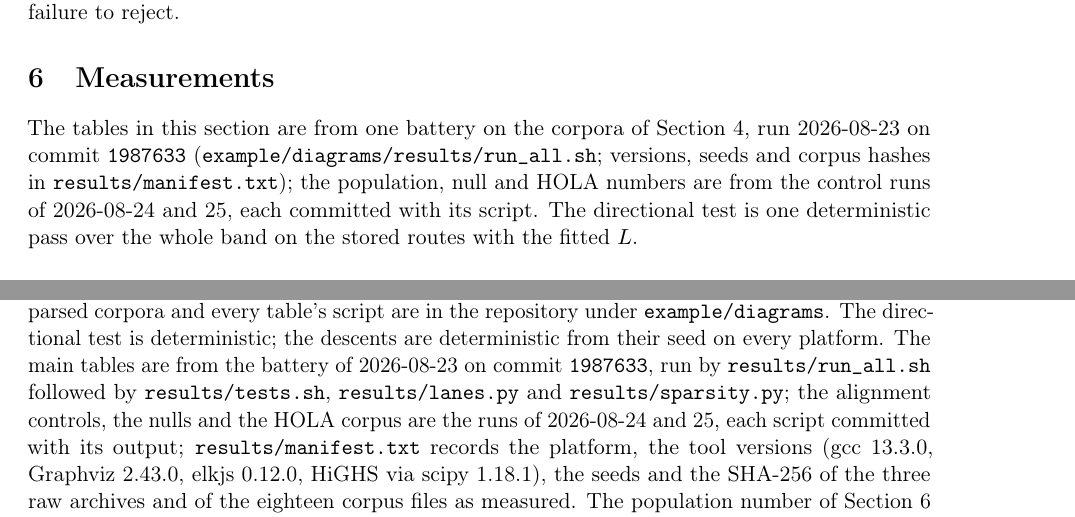
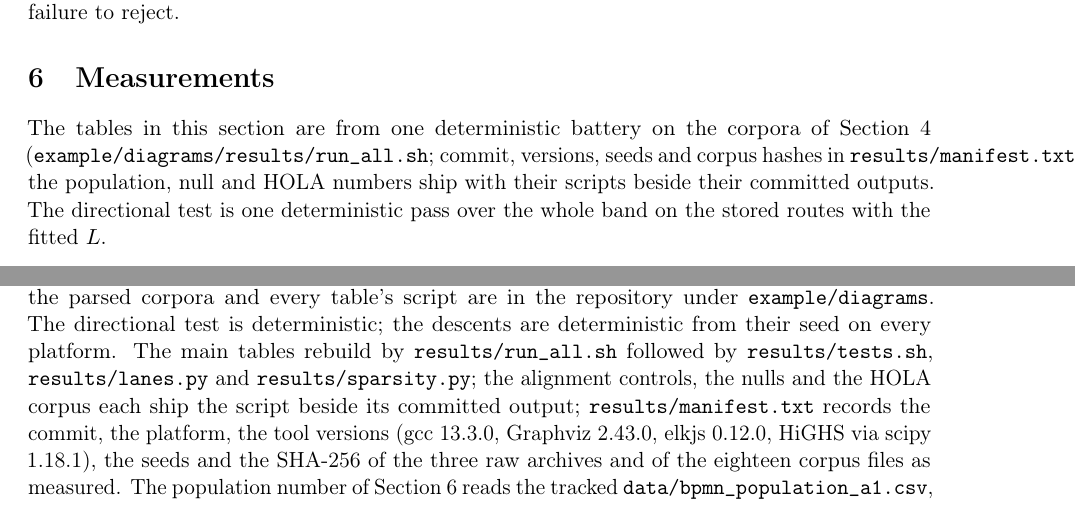
Before and after one commit to Anode1/articles, a LaTeX paper (cjitter/stationary.tex): two parts of pages 7 and 17 of 19, joined at a grey line, cut so that both start at the same text. Compiled offline with pdfLaTeX.

Commit message:
The paper's provenance lives in the manifest, not the prose
Run dates and commit hashes are the repository's bookkeeping; a reader
needs that the tables rebuild from a clone, and results/manifest.txt names
the commit.

Co-Authored-By: Claude Fable 5 <noreply@anthropic.com>
Claude-Session: https://claude.ai/code/session_011266yH3Gbi9t732cA2pSbE

```diff
--- a/cjitter/stationary.tex
+++ b/cjitter/stationary.tex
@@ -16,9 +16,7 @@
 \author{Vasili Gavrilov\thanks{Independent researcher. Code, parsed corpora and every
 table's script: \url{https://github.com/Anode1/cjitter}, directory
 \texttt{example/diagrams}.}}
-\date{Draft, August 2026. Measurements are from the battery of 2026-08-23 on commit
-\texttt{1987633} and the control runs of 2026-08-24 and 25 committed beside it
-(\texttt{results/manifest.txt} in the repository).}
+\date{Draft, August 2026.}
 
 \begin{document}
 \maketitle
@@ -365,11 +363,11 @@ reweighting repairs it'') are read off the sweep, never off a failure to reject.
 
 \input{figures/tools}
 
-The tables in this section are from one battery on the corpora of
-Section~\ref{sec:corpora}, run 2026-08-23 on commit \texttt{1987633}
-(\texttt{example/diagrams/results/run\_all.sh}; versions, seeds and corpus hashes in
-\texttt{results/manifest.txt}); the population, null and HOLA numbers are from the
-control runs of 2026-08-24 and 25, each committed with its script. The directional test is one deterministic pass over the
+The tables in this section are from one deterministic battery on the corpora of
+Section~\ref{sec:corpora} (\texttt{example/diagrams/results/run\_all.sh}; commit,
+versions, seeds and corpus hashes in \texttt{results/manifest.txt}); the population,
+null and HOLA numbers ship with their scripts beside their committed outputs. The
+directional test is one deterministic pass over the
 whole band on the stored routes with the fitted $L$.
 
 \paragraph{Each criterion alone.} $q_{0.02}$ on the hand layout, with its 95\% bootstrap
@@ -919,12 +917,12 @@ to 2026 work.
 Parsers, the energy (one function per term), the directional test, the descent, the fitting
 scripts, the parsed corpora and every table's script are in the repository under
 \texttt{example/diagrams}. The directional test is deterministic; the descents are
-deterministic from their seed on every platform. The main tables are from the battery of
-2026-08-23 on commit \texttt{1987633}, run by \texttt{results/run\_all.sh} followed by
+deterministic from their seed on every platform. The main tables rebuild by
+\texttt{results/run\_all.sh} followed by
 \texttt{results/tests.sh}, \texttt{results/lanes.py} and \texttt{results/sparsity.py};
-the alignment controls, the nulls and the HOLA corpus are the runs of 2026-08-24 and 25,
-each script committed with its output;
-\texttt{results/manifest.txt} records the platform, the tool versions (gcc 13.3.0,
+the alignment controls, the nulls and the HOLA corpus each ship the script beside its
+committed output;
+\texttt{results/manifest.txt} records the commit, the platform, the tool versions (gcc 13.3.0,
 Graphviz 2.43.0, elkjs 0.12.0, HiGHS via scipy 1.18.1), the seeds and the SHA-256 of the
 three raw archives and of the eighteen corpus files as measured. The population number
 of Section~\ref{sec:results} reads the tracked
```
Also changed, not shown: cjitter/stationary.pdf.
